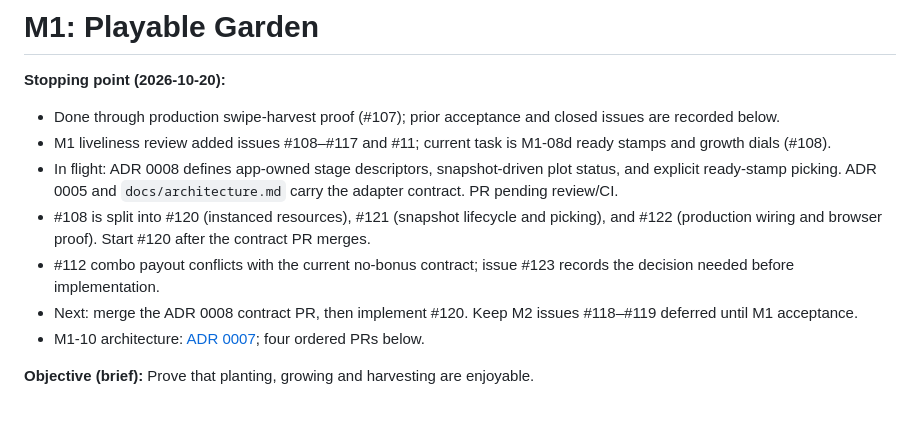
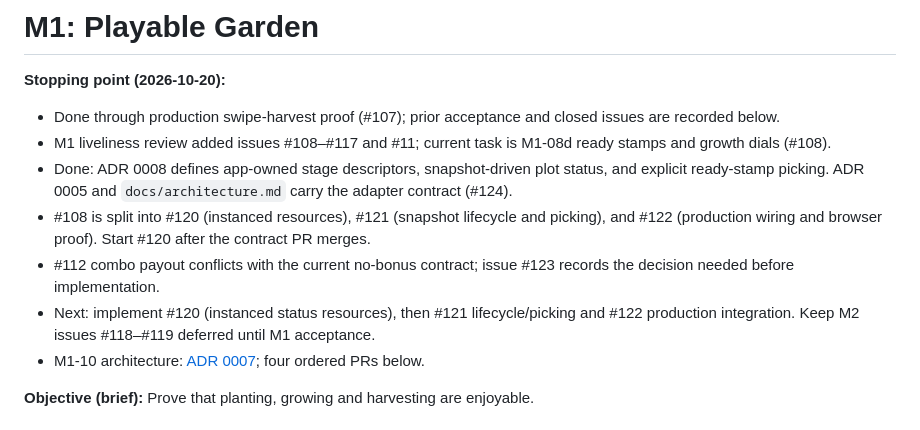
Before and after one commit to AieatAssam/mutation-garden, a Markdown page: docs/milestones/M1.md, the part around the change. Drawn GitHub-style.

Commit message:
docs(milestone): record status contract and next task

```diff
--- a/docs/milestones/M1.md
+++ b/docs/milestones/M1.md
@@ -3,10 +3,10 @@
 **Stopping point (2026-10-20):**
 - Done through production swipe-harvest proof (#107); prior acceptance and closed issues are recorded below.
 - M1 liveliness review added issues #108–#117 and #11; current task is M1-08d ready stamps and growth dials (#108).
-- In flight: ADR 0008 defines app-owned stage descriptors, snapshot-driven plot status, and explicit ready-stamp picking. ADR 0005 and `docs/architecture.md` carry the adapter contract. PR pending review/CI.
+- Done: ADR 0008 defines app-owned stage descriptors, snapshot-driven plot status, and explicit ready-stamp picking. ADR 0005 and `docs/architecture.md` carry the adapter contract (#124).
 - #108 is split into #120 (instanced resources), #121 (snapshot lifecycle and picking), and #122 (production wiring and browser proof). Start #120 after the contract PR merges.
 - #112 combo payout conflicts with the current no-bonus contract; issue #123 records the decision needed before implementation.
-- Next: merge the ADR 0008 contract PR, then implement #120. Keep M2 issues #118–#119 deferred until M1 acceptance.
+- Next: implement #120 (instanced status resources), then #121 lifecycle/picking and #122 production integration. Keep M2 issues #118–#119 deferred until M1 acceptance.
 - M1-10 architecture: [ADR 0007](../decisions/0007-swipe-harvest-intent.md); four ordered PRs below.
 
 **Objective (brief):** Prove that planting, growing and harvesting are enjoyable.
```
